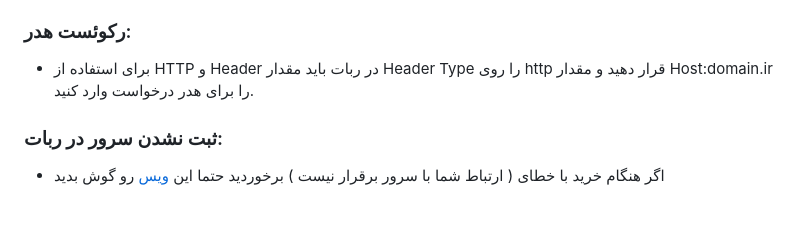
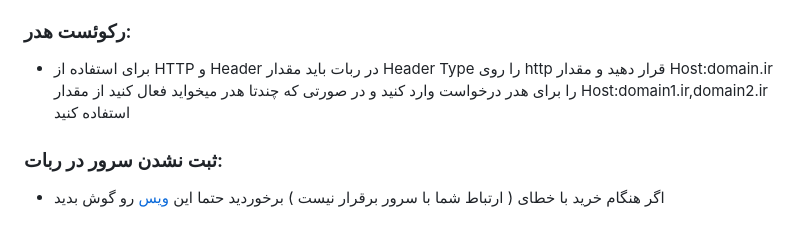
Before and after one commit to wizwizdev/wizwizxui-timebot, a Markdown page: README-fa.md, the part around the change. Rendered like a GitHub page.

```diff
--- a/README-fa.md
+++ b/README-fa.md
@@ -131,7 +131,7 @@ bash <(curl -s https://raw.githubusercontent.com/wizwizdev/wizwizxui-timebot/mai
 
 
 ### رکوئست هدر:
-- برای استفاده از HTTP و Header در ربات باید مقدار Header Type را روی http قرار دهید و مقدار Host:domain.ir را برای هدر درخواست وارد کنید.
+- برای استفاده از HTTP و Header در ربات باید مقدار Header Type را روی http قرار دهید و مقدار Host:domain.ir را برای هدر درخواست وارد کنید و در صورتی که چندتا هدر میخواید فعال کنید از مقدار Host:domain1.ir,domain2.ir استفاده کنید
 
 
 ### ثبت نشدن سرور در ربات:
```
